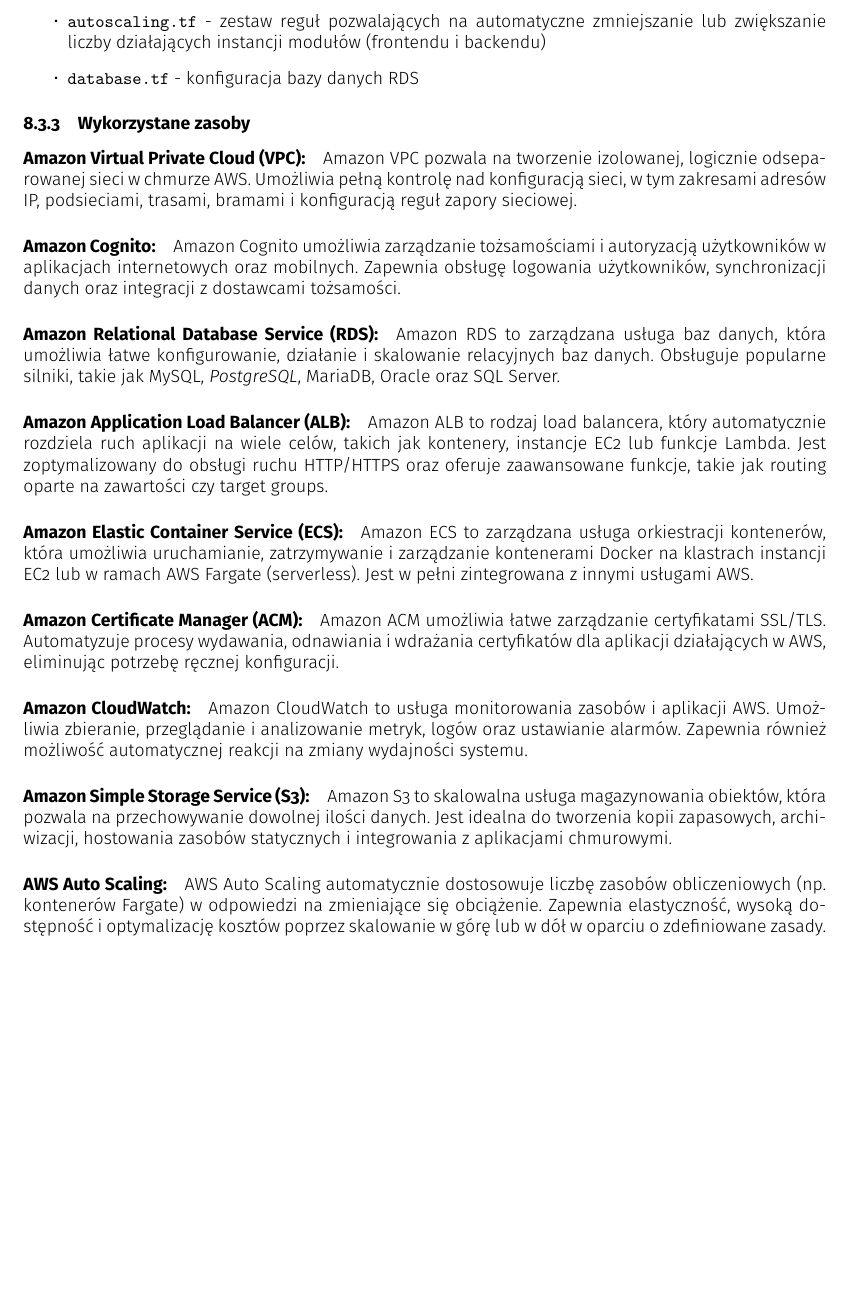
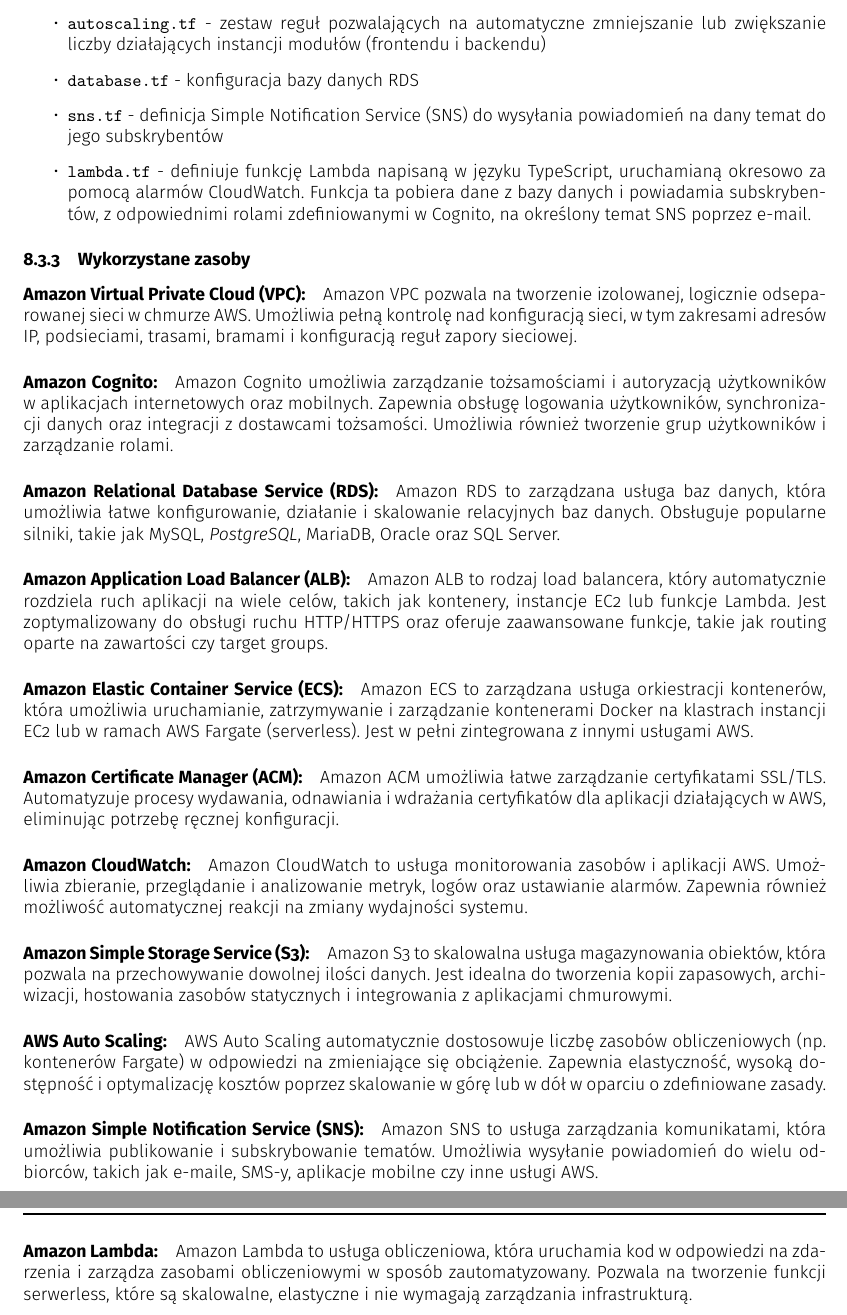
Before and after one commit to itsvoit/scan-and-store, a LaTeX document (docs/documentation/main.tex, which reads docs/documentation/sections/implementation-sections/aws.tex): part of page 15 of 17 before the commit and two parts of pages 15 and 16 of 18 after it, the two joined at a grey line, cut so that both start at the same text, the shorter picture padded with empty space. Compiled offline with pdfLaTeX.

Commit message:
Update implementation-sections
- update aws.tex with additional services
- correct database expression in project-design.tex

```diff
--- a/docs/documentation/sections/implementation-sections/aws.tex
+++ b/docs/documentation/sections/implementation-sections/aws.tex
@@ -31,13 +31,15 @@
             \item \texttt{fargate.tf} - definicje zadań wykonywanych przy pomocy AWS Fargate oraz serwisy które nimi zarządzają
             \item \texttt{autoscaling.tf} - zestaw reguł pozwalających na automatyczne zmniejszanie lub zwiększanie liczby działających instancji modułów (frontendu i backendu)
             \item \texttt{database.tf} - konfiguracja bazy danych RDS
+            \item \texttt{sns.tf} - definicja Simple Notification Service (SNS) do wysyłania powiadomień na dany temat do jego subskrybentów
+            \item \texttt{lambda.tf} - definiuje funkcję Lambda napisaną w języku TypeScript, uruchamianą okresowo za pomocą alarmów CloudWatch. Funkcja ta pobiera dane z bazy danych i powiadamia subskrybentów, z odpowiednimi rolami zdefiniowanymi w Cognito, na określony temat SNS poprzez e-mail.
         \end{itemize}
     \subsubsection{Wykorzystane zasoby}
         \paragraph{Amazon Virtual Private Cloud (VPC):}
         Amazon VPC pozwala na tworzenie izolowanej, logicznie odseparowanej sieci w chmurze AWS. Umożliwia pełną kontrolę nad konfiguracją sieci, w tym zakresami adresów IP, podsieciami, trasami, bramami i konfiguracją reguł zapory sieciowej.
 
         \paragraph{Amazon Cognito:}
-        Amazon Cognito umożliwia zarządzanie tożsamościami i autoryzacją użytkowników w aplikacjach internetowych oraz mobilnych. Zapewnia obsługę logowania użytkowników, synchronizacji danych oraz integracji z dostawcami tożsamości.
+        Amazon Cognito umożliwia zarządzanie tożsamościami i autoryzacją użytkowników w aplikacjach internetowych oraz mobilnych. Zapewnia obsługę logowania użytkowników, synchronizacji danych oraz integracji z dostawcami tożsamości. Umożliwia również tworzenie grup użytkowników i zarządzanie rolami.
 
         \paragraph{Amazon Relational Database Service (RDS):}
         Amazon RDS to zarządzana usługa baz danych, która umożliwia łatwe konfigurowanie, działanie i skalowanie relacyjnych baz danych. Obsługuje popularne silniki, takie jak MySQL, \textit{PostgreSQL}, MariaDB, Oracle oraz SQL Server.
@@ -60,5 +62,11 @@
         \paragraph{AWS Auto Scaling:}
         AWS Auto Scaling automatycznie dostosowuje liczbę zasobów obliczeniowych (np. kontenerów Fargate) w odpowiedzi na zmieniające się obciążenie. Zapewnia elastyczność, wysoką dostępność i optymalizację kosztów poprzez skalowanie w górę lub w dół w oparciu o zdefiniowane zasady.
 
+        \paragraph{Amazon Simple Notification Service (SNS):}
+        Amazon SNS to usługa zarządzania komunikatami, która umożliwia publikowanie i subskrybowanie tematów. Umożliwia wysyłanie powiadomień do wielu odbiorców, takich jak e-maile, SMS-y, aplikacje mobilne czy inne usługi AWS.
+
+        \paragraph{Amazon Lambda:}
+        Amazon Lambda to usługa obliczeniowa, która uruchamia kod w odpowiedzi na zdarzenia i zarządza zasobami obliczeniowymi w sposób zautomatyzowany. Pozwala na tworzenie funkcji serwerless, które są skalowalne, elastyczne i nie wymagają zarządzania infrastrukturą.
+
 
 \end{document}
```
Also changed, not shown: docs/documentation/sections/project-design.tex (+1 -1 lines).
